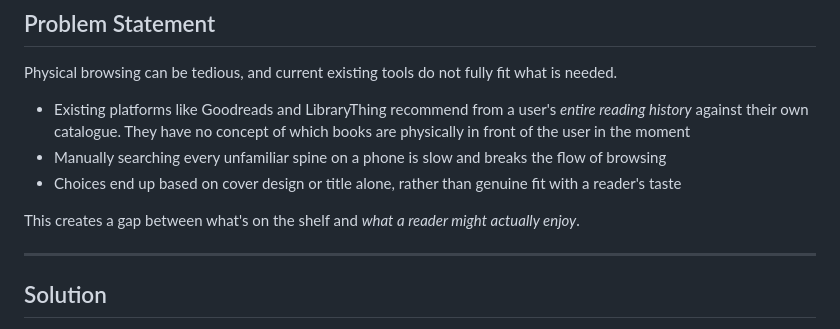
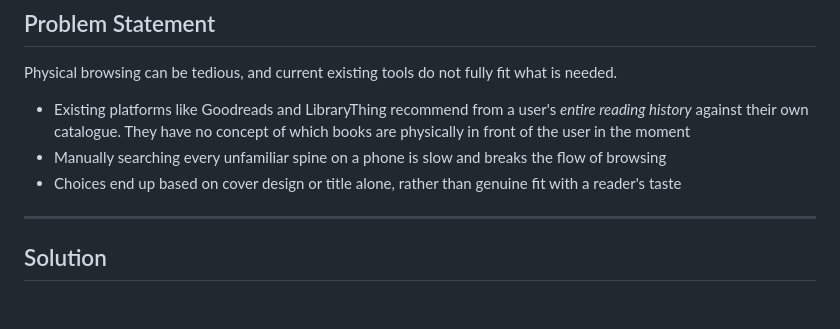
Before and after one commit to BiblioFile-AI/bookshelf-scanner-ecs7036, a Markdown page: README.md, the part around the change. GitHub-like rendering; blank space fills up the shorter version.

```diff
--- a/README.md
+++ b/README.md
@@ -29,8 +29,6 @@ Physical browsing can be tedious, and current existing tools do not fully fit wh
   no concept of which books are physically in front of the user in the moment
 - Manually searching every unfamiliar spine on a phone is slow and breaks the flow of browsing
 - Choices end up based on cover design or title alone, rather than genuine fit with a reader's taste
-
-This creates a gap between what's on the shelf and *what a reader might actually enjoy*.
 
 ---
 
```
